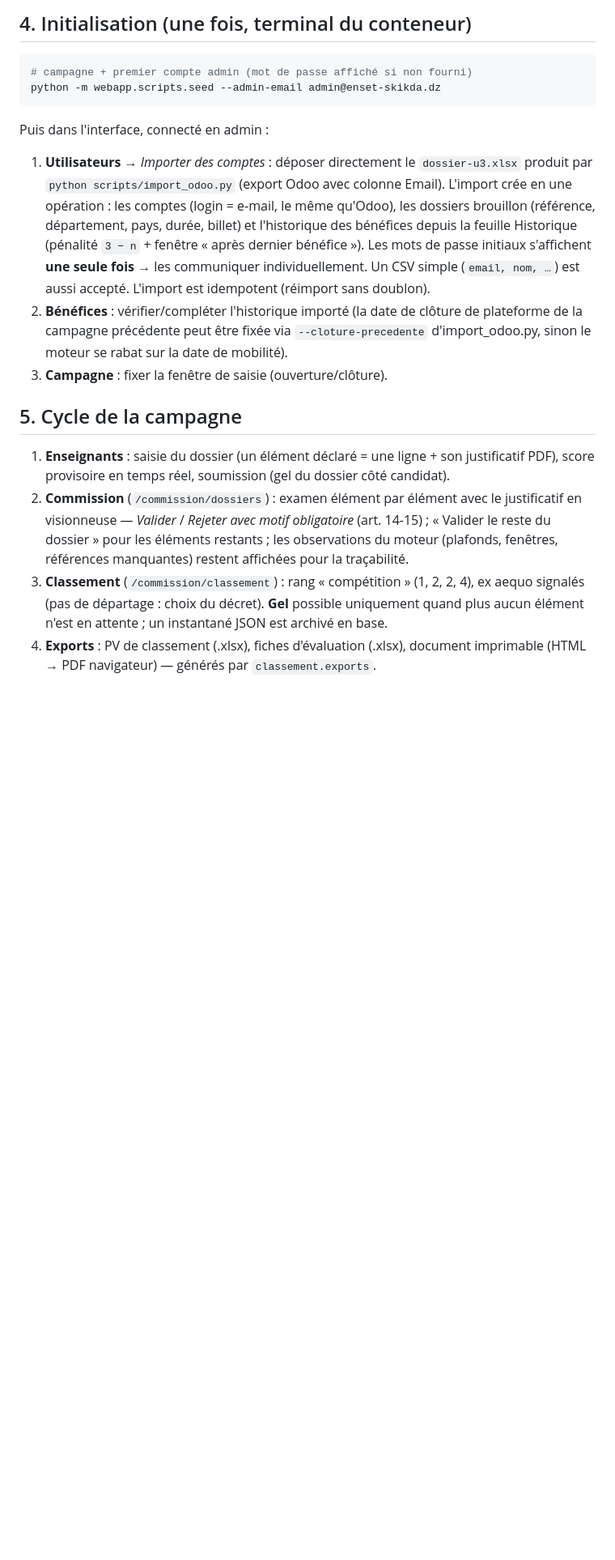
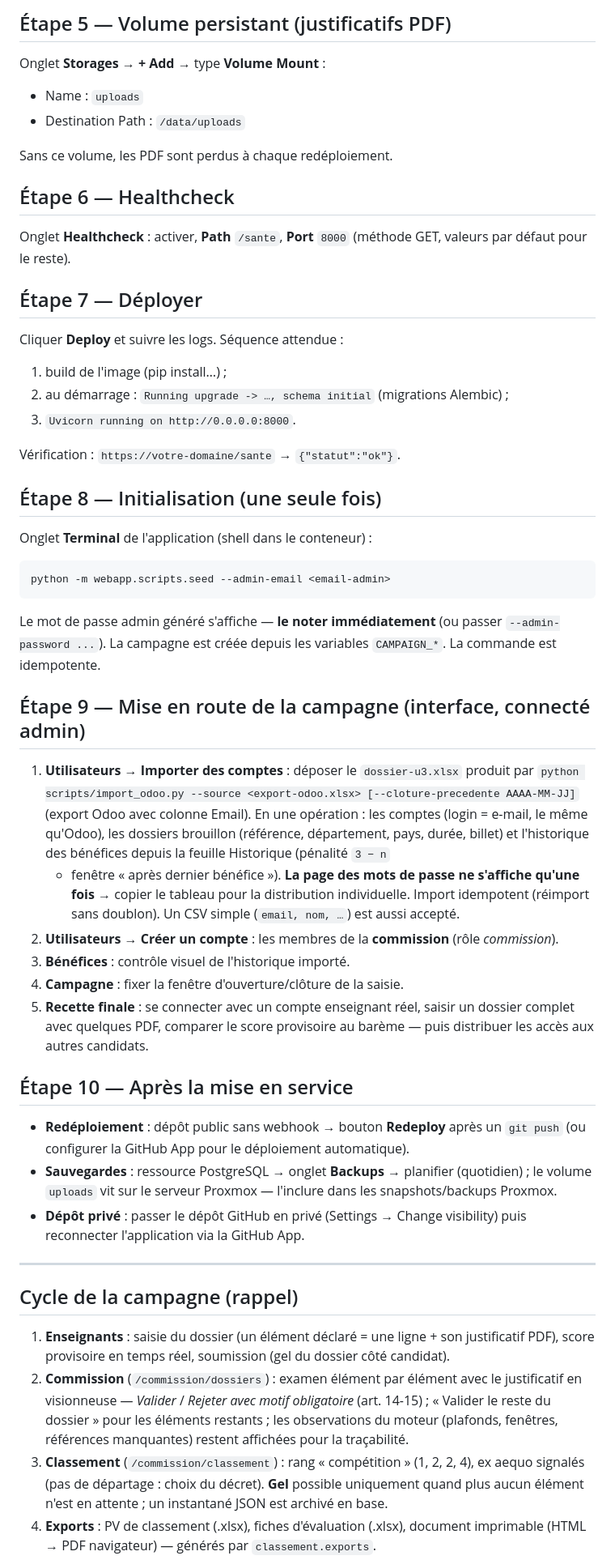
Before and after one commit to SamRepository/classement-stages, a Markdown page: docs/guide-deploiement-coolify.md, the part around one of its changes. Shown at 81% size. Drawn GitHub-style; blank space fills up the shorter version.

````diff
--- a/docs/guide-deploiement-coolify.md
+++ b/docs/guide-deploiement-coolify.md
@@ -45,29 +69,73 @@ Les migrations Alembic s'exécutent automatiquement au démarrage du conteneur.
 
-## 4. Initialisation (une fois, terminal du conteneur)
+## Étape 5 — Volume persistant (justificatifs PDF)
+
+Onglet **Storages** → **+ Add** → type **Volume Mount** :
+
+- Name : `uploads`
+- Destination Path : `/data/uploads`
+
+Sans ce volume, les PDF sont perdus à chaque redéploiement.
+
+## Étape 6 — Healthcheck
+
+Onglet **Healthcheck** : activer, **Path** `/sante`, **Port** `8000`
+(méthode GET, valeurs par défaut pour le reste).
+
+## Étape 7 — Déployer
+
+Cliquer **Deploy** et suivre les logs. Séquence attendue :
+
+1. build de l'image (pip install…) ;
+2. au démarrage : `Running upgrade -> …, schema initial` (migrations Alembic) ;
+3. `Uvicorn running on http://0.0.0.0:8000`.
+
+Vérification : `https://votre-domaine/sante` → `{"statut":"ok"}`.
+
+## Étape 8 — Initialisation (une seule fois)
+
+Onglet **Terminal** de l'application (shell dans le conteneur) :
 
 ```bash
-# campagne + premier compte admin (mot de passe affiché si non fourni)
-python -m webapp.scripts.seed --admin-email admin@enset-skikda.dz
+python -m webapp.scripts.seed --admin-email <email-admin>
 ```
 
-Puis dans l'interface, connecté en admin :
+Le mot de passe admin généré s'affiche — **le noter immédiatement** (ou passer
+`--admin-password ...`). La campagne est créée depuis les variables
+`CAMPAIGN_*`. La commande est idempotente.
 
-1. **Utilisateurs** → *Importer des comptes* : déposer directement le
-   `dossier-u3.xlsx` produit par `python scripts/import_odoo.py` (export Odoo
-   avec colonne Email). L'import crée en une opération : les comptes (login =
-   e-mail, le même qu'Odoo), les dossiers brouillon (référence, département,
-   pays, durée, billet) et l'historique des bénéfices depuis la feuille
-   Historique (pénalité `3 − n` + fenêtre « après dernier bénéfice »).
-   Les mots de passe initiaux s'affichent **une seule fois** → les communiquer
-   individuellement. Un CSV simple (`email, nom, …`) est aussi accepté.
-   L'import est idempotent (réimport sans doublon).
-2. **Bénéfices** : vérifier/compléter l'historique importé (la date de clôture
-   de plateforme de la campagne précédente peut être fixée via
-   `--cloture-precedente` d'import_odoo.py, sinon le moteur se rabat sur la
-   date de mobilité).
-3. **Campagne** : fixer la fenêtre de saisie (ouverture/clôture).
+## Étape 9 — Mise en route de la campagne (interface, connecté admin)
 
-## 5. Cycle de la campagne
+1. **Utilisateurs → Importer des comptes** : déposer le `dossier-u3.xlsx`
+   produit par `python scripts/import_odoo.py --source <export-odoo.xlsx>
+   [--cloture-precedente AAAA-MM-JJ]` (export Odoo avec colonne Email).
+   En une opération : les comptes (login = e-mail, le même qu'Odoo), les
+   dossiers brouillon (référence, département, pays, durée, billet) et
+   l'historique des bénéfices depuis la feuille Historique (pénalité `3 − n`
+   + fenêtre « après dernier bénéfice »). **La page des mots de passe ne
+   s'affiche qu'une fois** → copier le tableau pour la distribution
+   individuelle. Import idempotent (réimport sans doublon). Un CSV simple
+   (`email, nom, …`) est aussi accepté.
+2. **Utilisateurs → Créer un compte** : les membres de la **commission**
+   (rôle *commission*).
+3. **Bénéfices** : contrôle visuel de l'historique importé.
+4. **Campagne** : fixer la fenêtre d'ouverture/clôture de la saisie.
+5. **Recette finale** : se connecter avec un compte enseignant réel, saisir un
+   dossier complet avec quelques PDF, comparer le score provisoire au barème —
+   puis distribuer les accès aux autres candidats.
+
+## Étape 10 — Après la mise en service
+
+- **Redéploiement** : dépôt public sans webhook → bouton **Redeploy** après un
+  `git push` (ou configurer la GitHub App pour le déploiement automatique).
+- **Sauvegardes** : ressource PostgreSQL → onglet **Backups** → planifier
+  (quotidien) ; le volume `uploads` vit sur le serveur Proxmox — l'inclure
+  dans les snapshots/backups Proxmox.
+- **Dépôt privé** : passer le dépôt GitHub en privé (Settings → Change
+  visibility) puis reconnecter l'application via la GitHub App.
+
+---
+
+## Cycle de la campagne (rappel)
 
 1. **Enseignants** : saisie du dossier (un élément déclaré = une ligne + son
    justificatif PDF), score provisoire en temps réel, soumission (gel du
@@ -79,7 +147,7 @@ Puis dans l'interface, connecté en admin :
    restent affichées pour la traçabilité.
 3. **Classement** (`/commission/classement`) : rang « compétition » (1, 2, 2, 4),
    ex aequo signalés (pas de départage : choix du décret). **Gel** possible
-   uniquement quand plus aucun élément n'est en attente ; un instantané JSON est
-   archivé en base.
+   uniquement quand plus aucun élément n'est en attente ; un instantané JSON
+   est archivé en base.
 4. **Exports** : PV de classement (.xlsx), fiches d'évaluation (.xlsx), document
    imprimable (HTML → PDF navigateur) — générés par `classement.exports`.
````
Also changed, not shown: other parts of docs/guide-deploiement-coolify.md (+55 -31 lines).
